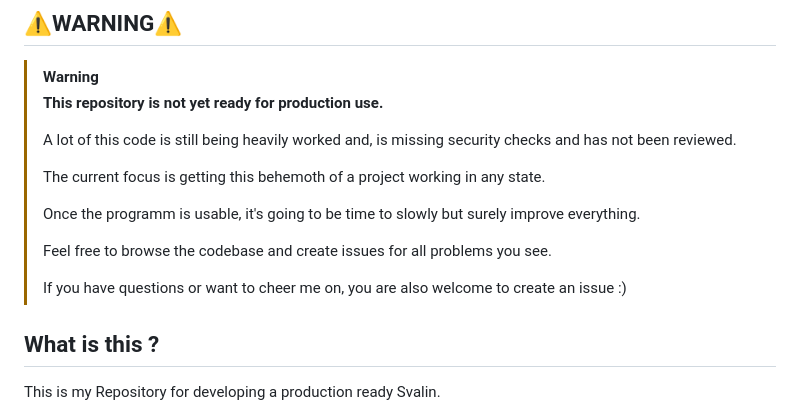
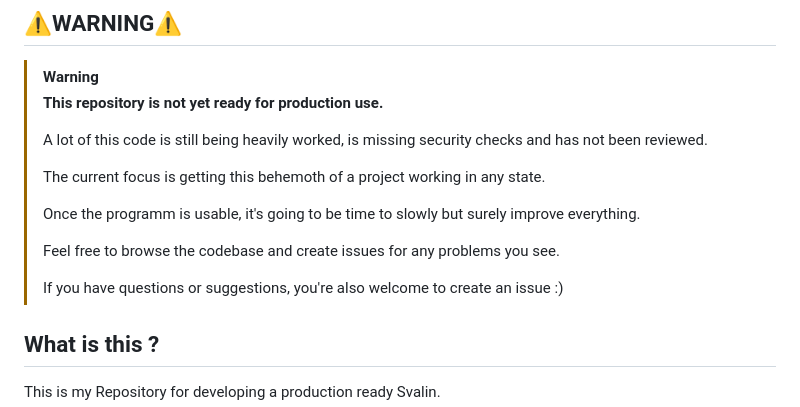
Before and after one commit to acul009/svalin, a Markdown page: readme.md, the part around the change. Drawn GitHub-style.

Commit message:
my english could really use some work

```diff
--- a/readme.md
+++ b/readme.md
@@ -5,15 +5,15 @@
 > [!WARNING]
 > **This repository is not yet ready for production use.**
 >
-> A lot of this code is still being heavily worked and, is missing security checks and has not been reviewed.
+> A lot of this code is still being heavily worked, is missing security checks and has not been reviewed.
 >
 > The current focus is getting this behemoth of a project working in any state.
 >
 > Once the programm is usable, it's going to be time to slowly but surely improve everything.
 >
-> Feel free to browse the codebase and create issues for all problems you see.
+> Feel free to browse the codebase and create issues for any problems you see.
 >
-> If you have questions or want to cheer me on, you are also welcome to create an issue :)
+> If you have questions or suggestions, you're also welcome to create an issue :)
 
 ## What is this ?
 
```
